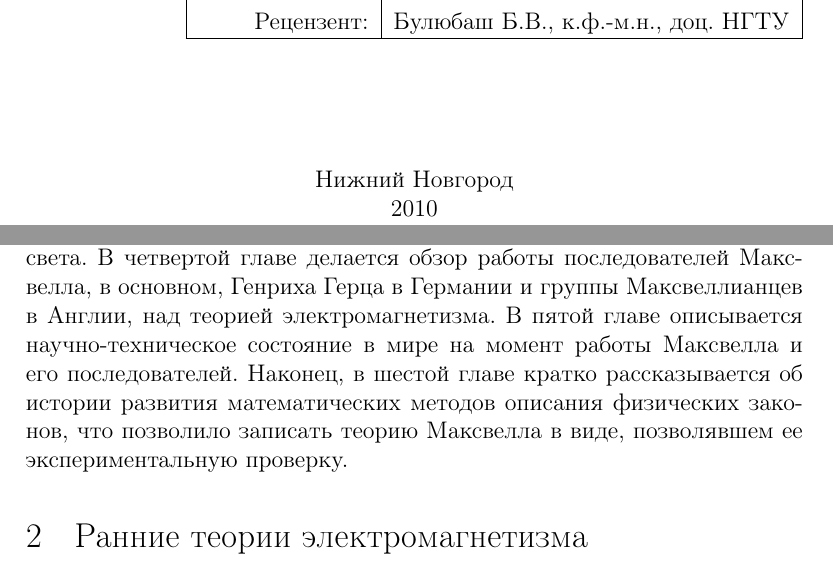
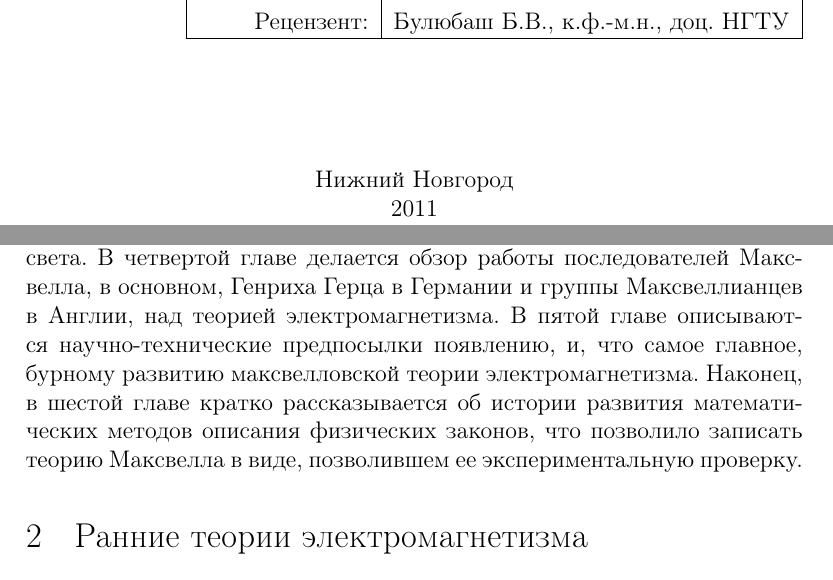
Before and after one commit to xdmiodz/history-of-maxwell-light-theory, a LaTeX document (essay.tex): two parts of pages 1 and 3 of 22, joined at a grey line, cut so that both start at the same text. Compiled offline with pdfLaTeX; a LaTeX package or settings file that is missing is left out.

Commit message:
sent version

```diff
--- a/essay.tex
+++ b/essay.tex
@@ -1,6 +1,6 @@
 \documentclass[12pt, oneside, a4paper]{article}
 \usepackage{pscyr}
-\usepackage[colorlinks,bookmarksopen]{hyperref}
+\usepackage[bookmarksopen]{hyperref}
 \usepackage[warn]{mathtext}
 \usepackage[english,russian]{babel}
 \usepackage{amsmath,amssymb}
@@ -41,13 +41,13 @@
 \end{flushright}
 \vfill
 \centerline{Нижний Новгород}
-\centerline{2010}
+\centerline{2011}
 \end{center}
 \end{titlepage}
 \tableofcontents
 \newpage
 \section{Введение}
-Данная работа содержит краткий очерк об истории создания электромагнитной теории Максвелла и теоретической и экспериментальной работы над ней, как самого Максвелла, там и его последователей. В первой главе рассматриваются ранние теории, пытавшиеся объяснить феномен распространения электромагнитных сил в пространстве. Эти теории, в большинстве своем, рассматривали свет и электромагнетизм как независимые явления, однако, именно они повлияли на исследования Максвелла вопросов физической природы света. Во второй главе дается краткий обзор жизни Максвелла и основных его работ и идей, сформировавшихся, в итоге, в виде знаменитых уравнений. В третьей главе, на основе теории Максвелла, в том виде, в котором он оставил ее после своей смерти, делается попытка объяснить, как Максвелл пришел к своему замечательному выводу об единой физической природе электромагнетизма и света. В четвертой главе делается обзор работы последователей Максвелла, в основном, Генриха Герца в Германии и группы Максвеллианцев в Англии, над теорией электромагнетизма. В пятой главе описывается научно-техническое состояние в мире на момент работы Максвелла и его последователей. Наконец, в шестой главе кратко  рассказывается об истории развития математических методов описания физических законов, что позволило записать теорию Максвелла в виде, позволявшем ее экспериментальную проверку.
+Данная работа содержит краткий очерк об истории создания электромагнитной теории Максвелла и теоретической и экспериментальной работы над ней, как самого Максвелла, там и его последователей. В первой главе рассматриваются ранние теории, пытавшиеся объяснить феномен распространения электромагнитных сил в пространстве. Эти теории, в большинстве своем, рассматривали свет и электромагнетизм как независимые явления, однако, именно они повлияли на исследования Максвелла вопросов физической природы света. Во второй главе дается краткий обзор жизни Максвелла и основных его работ и идей, сформировавшихся, в итоге, в виде знаменитых уравнений. В третьей главе, на основе теории Максвелла, в том виде, в котором он оставил ее после своей смерти, делается попытка объяснить, как Максвелл пришел к своему замечательному выводу об единой физической природе электромагнетизма и света. В четвертой главе делается обзор работы последователей Максвелла, в основном, Генриха Герца в Германии и группы Максвеллианцев в Англии, над теорией электромагнетизма. В пятой главе описываются научно-технические предпосылки появлению, и, что самое главное, бурному развитию максвелловской теории электромагнетизма. Наконец, в шестой главе кратко  рассказывается об истории развития математических методов описания физических законов, что позволило записать теорию Максвелла в виде, позволившем ее экспериментальную проверку.
 \section{Ранние теории электромагнетизма}
 Задолго до Максвелла, многие ученые и натурфилософы пытались объяснить, каким образом действие электрических и магнитных  сил распространяется в пространстве. Карл Фрейдрих Гаусс, ``принц математики'', в 1855~г. выдвинул идею об ограниченной скорости распространения электрического взаимодействия между зарядами, но решил не публиковать свою работу, поскольку не смог построить модель в среды, в котором такое распространение было бы возможным. Неоднократные попытки развить идеи Гаусса были предприняты его учеником, Риманом, который в 1853~г., основываясь на уравнении Пуассона для электростатического потенциала, получил волновое уравнение, согласно которому, изменение заряда влечет за собой возмущение потенциала, которое распространяется в пространстве со скоростью света. Несмотря на то, что это предположение согласуется с современной теорией электромагнетизма, гипотеза Римана была тривиальной, чтобы рассматриваться как основа полноценной теории. В 1867~г. в \emph{Анналах} Поггендорфа появились две работы. Одна из этих работ, так и не опубликованная, принадлежала Бернхарду Риману, который в 1858~г. показал, что из обобщенного уравнения Лапласа возможно получить волновое решение. Во второй работе, Лоренц показал, что в теории Вебера, периодические возмущения электрического заряда способны распространяться со скоростью света.
 
```
